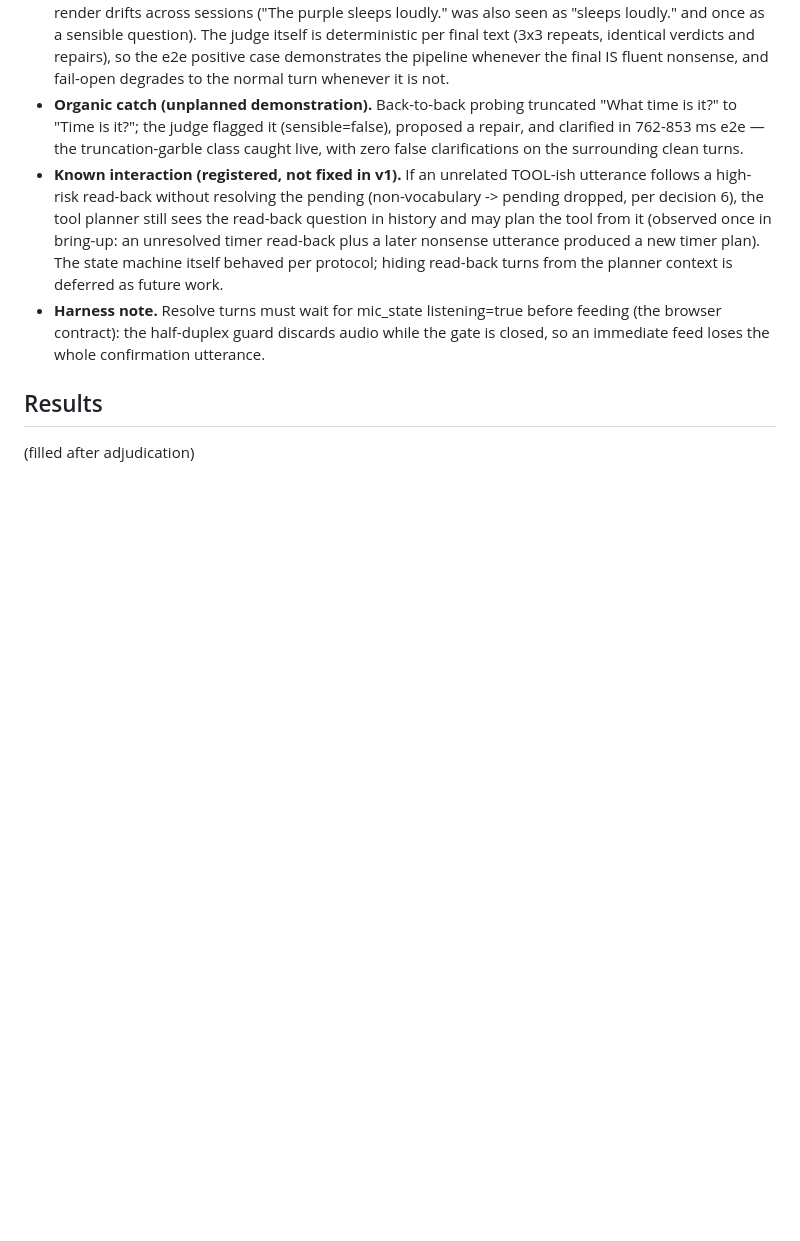
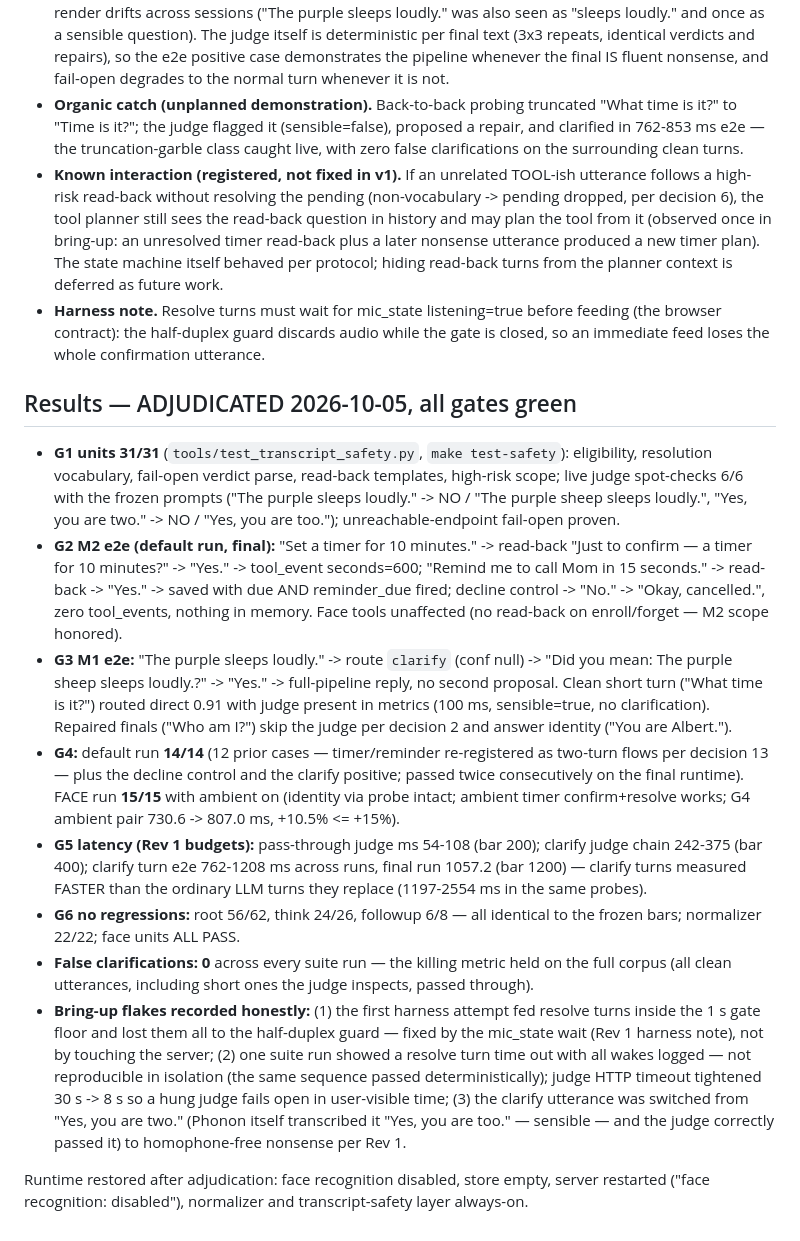
Before and after one commit to zean00/WireSense, a Markdown page: docs/PROTOCOL-transcript-safety.md, the part around the change. GitHub-like rendering; blank space fills up the shorter version.

Commit message:
entry U adjudicated: all gates green (units 31/31, default 14/14, FACE 15/15, judge 54-108ms pass-through, 0 false clarifications, evals identical)

```diff
--- a/docs/PROTOCOL-transcript-safety.md
+++ b/docs/PROTOCOL-transcript-safety.md
@@ -179,6 +179,54 @@ Measured during bring-up (all on the shipped code):
   audio while the gate is closed, so an immediate feed loses the whole
   confirmation utterance.
 
-## Results
+## Results — ADJUDICATED 2026-10-05, all gates green
 
-(filled after adjudication)
+- **G1 units 31/31** (`tools/test_transcript_safety.py`, `make
+  test-safety`): eligibility, resolution vocabulary, fail-open verdict
+  parse, read-back templates, high-risk scope; live judge spot-checks 6/6
+  with the frozen prompts ("The purple sleeps loudly." -> NO / "The
+  purple sheep sleeps loudly.", "Yes, you are two." -> NO / "Yes, you are
+  too."); unreachable-endpoint fail-open proven.
+- **G2 M2 e2e (default run, final):** "Set a timer for 10 minutes." ->
+  read-back "Just to confirm — a timer for 10 minutes?" -> "Yes." ->
+  tool_event seconds=600; "Remind me to call Mom in 15 seconds." ->
+  read-back -> "Yes." -> saved with due AND reminder_due fired; decline
+  control -> "No." -> "Okay, cancelled.", zero tool_events, nothing in
+  memory. Face tools unaffected (no read-back on enroll/forget — M2 scope
+  honored).
+- **G3 M1 e2e:** "The purple sleeps loudly." -> route `clarify` (conf
+  null) -> "Did you mean: The purple sheep sleeps loudly.?" -> "Yes." ->
+  full-pipeline reply, no second proposal. Clean short turn ("What time
+  is it?") routed direct 0.91 with judge present in metrics (100 ms,
+  sensible=true, no clarification). Repaired finals ("Who am I?") skip
+  the judge per decision 2 and answer identity ("You are Albert.").
+- **G4:** default run **14/14** (12 prior cases — timer/reminder
+  re-registered as two-turn flows per decision 13 — plus the decline
+  control and the clarify positive; passed twice consecutively on the
+  final runtime). FACE run **15/15** with ambient on (identity via probe
+  intact; ambient timer confirm+resolve works; G4 ambient pair 730.6 ->
+  807.0 ms, +10.5% <= +15%).
+- **G5 latency (Rev 1 budgets):** pass-through judge ms 54-108 (bar 200);
+  clarify judge chain 242-375 (bar 400); clarify turn e2e 762-1208 ms
+  across runs, final run 1057.2 (bar 1200) — clarify turns measured
+  FASTER than the ordinary LLM turns they replace (1197-2554 ms in the
+  same probes).
+- **G6 no regressions:** root 56/62, think 24/26, followup 6/8 — all
+  identical to the frozen bars; normalizer 22/22; face units ALL PASS.
+- **False clarifications: 0** across every suite run — the killing
+  metric held on the full corpus (all clean utterances, including short
+  ones the judge inspects, passed through).
+- **Bring-up flakes recorded honestly:** (1) the first harness attempt
+  fed resolve turns inside the 1 s gate floor and lost them all to the
+  half-duplex guard — fixed by the mic_state wait (Rev 1 harness note),
+  not by touching the server; (2) one suite run showed a resolve turn
+  time out with all wakes logged — not reproducible in isolation (the
+  same sequence passed deterministically); judge HTTP timeout tightened
+  30 s -> 8 s so a hung judge fails open in user-visible time; (3) the
+  clarify utterance was switched from "Yes, you are two." (Phonon itself
+  transcribed it "Yes, you are too." — sensible — and the judge
+  correctly passed it) to homophone-free nonsense per Rev 1.
+
+Runtime restored after adjudication: face recognition disabled, store
+empty, server restarted ("face recognition: disabled"), normalizer and
+transcript-safety layer always-on.
```
